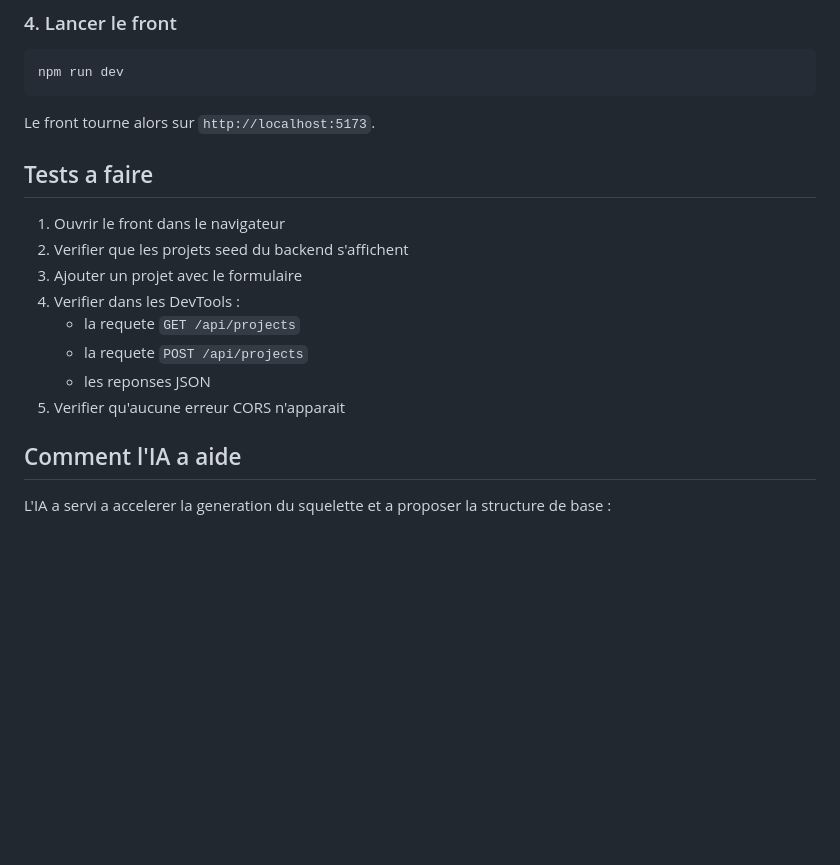
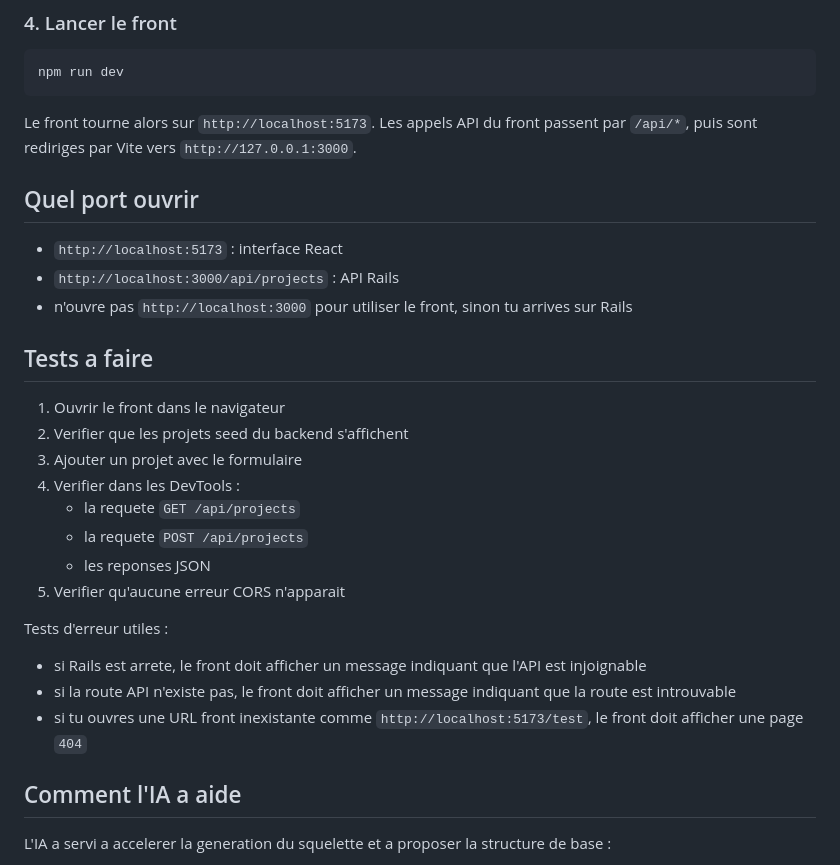
Before and after one commit to wiwi240/firstreactapp, a Markdown page: integration/README.md, the part around one of its changes. Rendered like a GitHub page; blank space fills up the shorter version.

````diff
--- a/integration/README.md
+++ b/integration/README.md
@@ -79,6 +112,13 @@ npm run dev
 ```
 
 Le front tourne alors sur `http://localhost:5173`.
+Les appels API du front passent par `/api/*`, puis sont rediriges par Vite vers `http://127.0.0.1:3000`.
+
+## Quel port ouvrir
+
+- `http://localhost:5173` : interface React
+- `http://localhost:3000/api/projects` : API Rails
+- n'ouvre pas `http://localhost:3000` pour utiliser le front, sinon tu arrives sur Rails
 
 ## Tests a faire
 
@@ -90,6 +130,12 @@ Le front tourne alors sur `http://localhost:5173`.
    - la requete `POST /api/projects`
    - les reponses JSON
 5. Verifier qu'aucune erreur CORS n'apparait
+
+Tests d'erreur utiles :
+
+- si Rails est arrete, le front doit afficher un message indiquant que l'API est injoignable
+- si la route API n'existe pas, le front doit afficher un message indiquant que la route est introuvable
+- si tu ouvres une URL front inexistante comme `http://localhost:5173/test`, le front doit afficher une page `404`
 
 ## Comment l'IA a aide
 
````
Also changed, not shown: other parts of integration/README.md (+39 -2 lines), README.md (deleted, +0 -158 lines).
